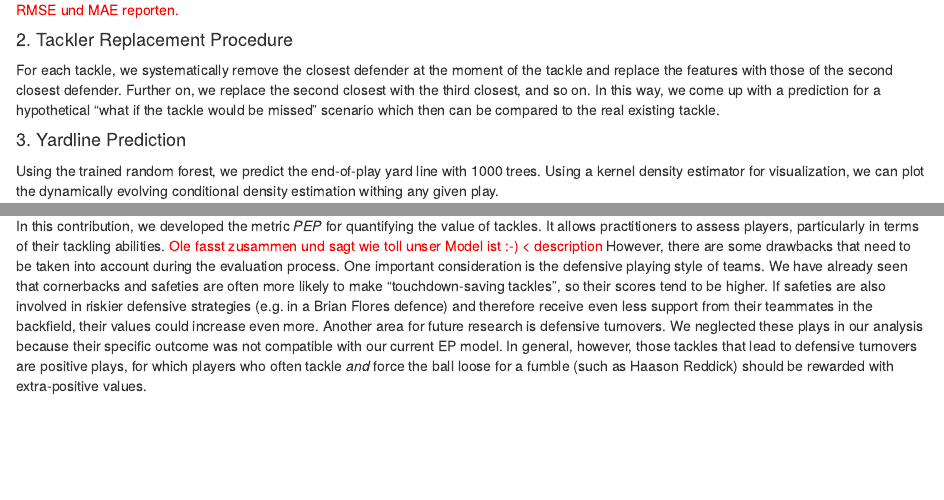
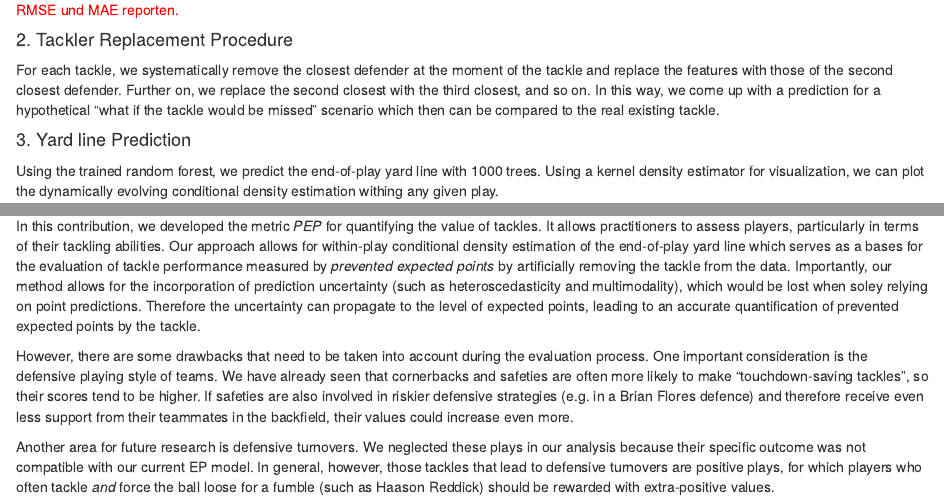
Before and after one commit to Rob2208/nfl_bdb_24, an R Markdown document (report.Rmd): the page in a window 1100 px wide, from 1640 px down, and a second part further down, joined at a grey line. Rendered offline with R 4.5, knitr and Pandoc, with nearby package versions; the code chunks are not run, so their results and figures are left out.

Commit message:
discussion ole

````diff
--- a/report.Rmd
+++ b/report.Rmd
@@ -100,7 +100,7 @@ We train a model designed to predict the yards to be gained from which we can ca
 #### 2. Tackler Replacement Procedure
 For each tackle, we systematically remove the closest defender at the moment of the tackle and replace the features with those of the second closest defender. Further on, we replace the second closest with the third closest, and so on. In this way, we come up with a prediction for a hypothetical "what if the tackle would be missed" scenario which then can be compared to the real existing tackle.
 
-#### 3. Yardline Prediction
+#### 3. Yard line Prediction
 Using the trained random forest, we predict the end-of-play yard line with 1000 trees. Using a kernel density estimator for visualization, we can plot the dynamically evolving conditional density estimation withing any given play.
 
 <span style="color: red;">For the purpose of illustration, we present a specific example play. The video below shows a successful passing play from the Detroit Lions against the Miami Dolphins. After a completed pass, the ball carrier (in this case Tight End TJ Hockenson) is able to gain a substantial amount of yards by evading a tackle and is finally stopped 12 yards before the endzone.  </span>
@@ -653,10 +653,12 @@ ggarrange(p1,p2,ncol = 2,nrow = 1)
 ```
 
 ## Discussion
-In this contribution, we developed the metric *PEP* for quantifying the value of tackles. It allows practitioners to assess players, particularly in terms of their tackling abilities.
-<span style="color: red;">Ole fasst zusammen und sagt wie toll unser Model ist :-) < description</span>
+In this contribution, we developed the metric *PEP* for quantifying the value of tackles. It allows practitioners to assess players, particularly in terms of their tackling abilities. Our approach allows for within-play conditional density estimation of the end-of-play yard line which serves as a bases for the evaluation of tackle performance measured by *prevented expected points* by artificially removing the tackle from the data. Importantly, our method allows for the incorporation of prediction uncertainty (such as heteroscedasticity and multimodality), which would be lost when soley relying on point predictions. Therefore the uncertainty can propagate to the level of expected points, leading to an accurate quantification of prevented expected points by the tackle.
+
 However, there are some drawbacks that need to be taken into account during the evaluation process. One important consideration is the defensive playing style of teams. We have already seen that cornerbacks and safeties are often more likely to make "touchdown-saving tackles", so their scores tend to be higher. If safeties are also involved in riskier defensive strategies (e.g. in a Brian Flores defence) and therefore receive even less support from their teammates in the backfield, their values could increase even more.
+
 Another area for future research is defensive turnovers. We neglected these plays in our analysis because their specific outcome was not compatible with our current EP model. In general, however, those tackles that lead to defensive turnovers are positive plays, for which players who often tackle *and* force the ball loose for a fumble (such as Haason Reddick) should be rewarded with extra-positive values.
+
 In summary, the metrics we have developed can serve as an additional piece of the puzzle in the overall evaluation of (defensive) players, and may gain practical relevance in the process of scouting players and opponents.
 
 ## Code
````
